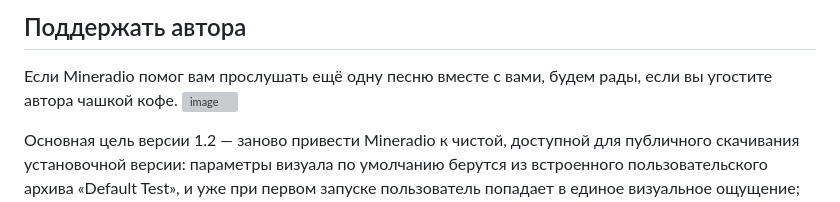
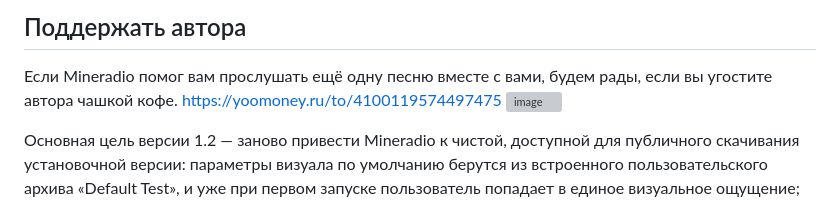
Before and after one commit to hzSade/MineRado-for-sade, a Markdown page: README.md, the part around the change. GitHub-like rendering; grey boxes are pictures that could not be loaded.

```diff
--- a/README.md
+++ b/README.md
@@ -22,6 +22,7 @@ Mineradio for Sade — доработанная версия Windows-плеер
 ## Поддержать автора
 
 Если Mineradio помог вам прослушать ещё одну песню вместе с вами, будем рады, если вы угостите автора чашкой кофе.
+https://yoomoney.ru/to/4100119574497475
 <img width="1860" height="2560" alt="image" src="https://github.com/user-attachments/assets/07101997-c970-4b55-8ca0-1784c1b4e88b" />
 
 Основная цель версии 1.2 — заново привести Mineradio к чистой, доступной для публичного скачивания установочной версии: параметры визуала по умолчанию берутся из встроенного пользовательского архива «Default Test», и уже при первом запуске пользователь попадает в единое визуальное ощущение; 3D-стеллаж плейлиста, уровни (иерархия) текста песен, пользовательские архивы и стратегия фоновой производительности — всё это было доведено до завершения в рамках одного и того же этапа разработки.
```
